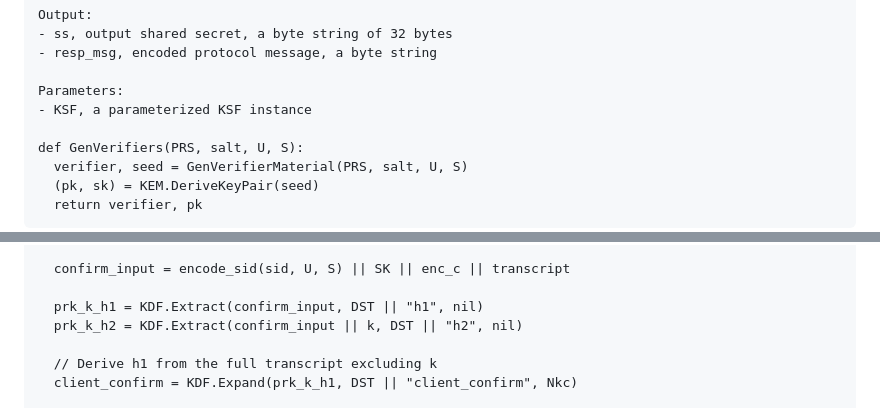
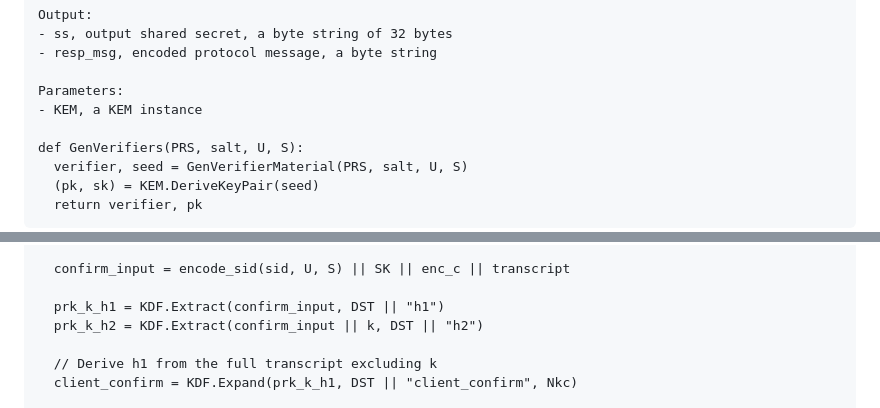
Before and after one commit to chris-wood/draft-pqpake, a Markdown page: draft-vos-cfrg-pqpake.md, 2 parts joined by grey strips. Drawn GitHub-style.

```diff
--- a/draft-vos-cfrg-pqpake.md
+++ b/draft-vos-cfrg-pqpake.md
@@ -894,7 +893,7 @@ Output:
 - resp_msg, encoded protocol message, a byte string
 
 Parameters:
-- KSF, a parameterized KSF instance
+- KEM, a KEM instance
 
 def GenVerifiers(PRS, salt, U, S):
   verifier, seed = GenVerifierMaterial(PRS, salt, U, S)
@@ -1006,8 +1006,8 @@ def PC-Challenge(SK, transcript, pk, sid, U, S):
 
   confirm_input = encode_sid(sid, U, S) || SK || enc_c || transcript
 
-  prk_k_h1 = KDF.Extract(confirm_input, DST || "h1", nil)
-  prk_k_h2 = KDF.Extract(confirm_input || k, DST || "h2", nil)
+  prk_k_h1 = KDF.Extract(confirm_input, DST || "h1")
+  prk_k_h2 = KDF.Extract(confirm_input || k, DST || "h2")
 
   // Derive h1 from the full transcript excluding k
   client_confirm = KDF.Expand(prk_k_h1, DST || "client_confirm", Nkc)
```
Also changed, not shown: other parts of draft-vos-cfrg-pqpake.md (+31 -27 lines).
